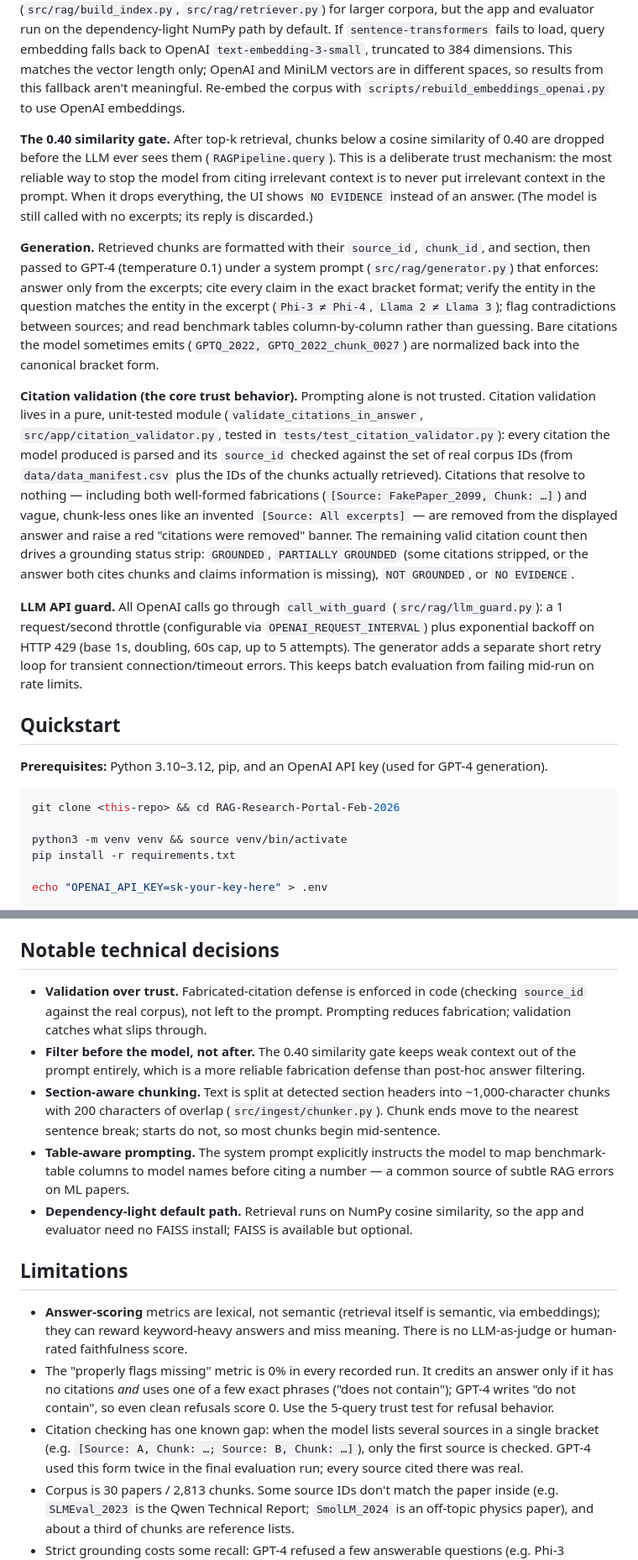
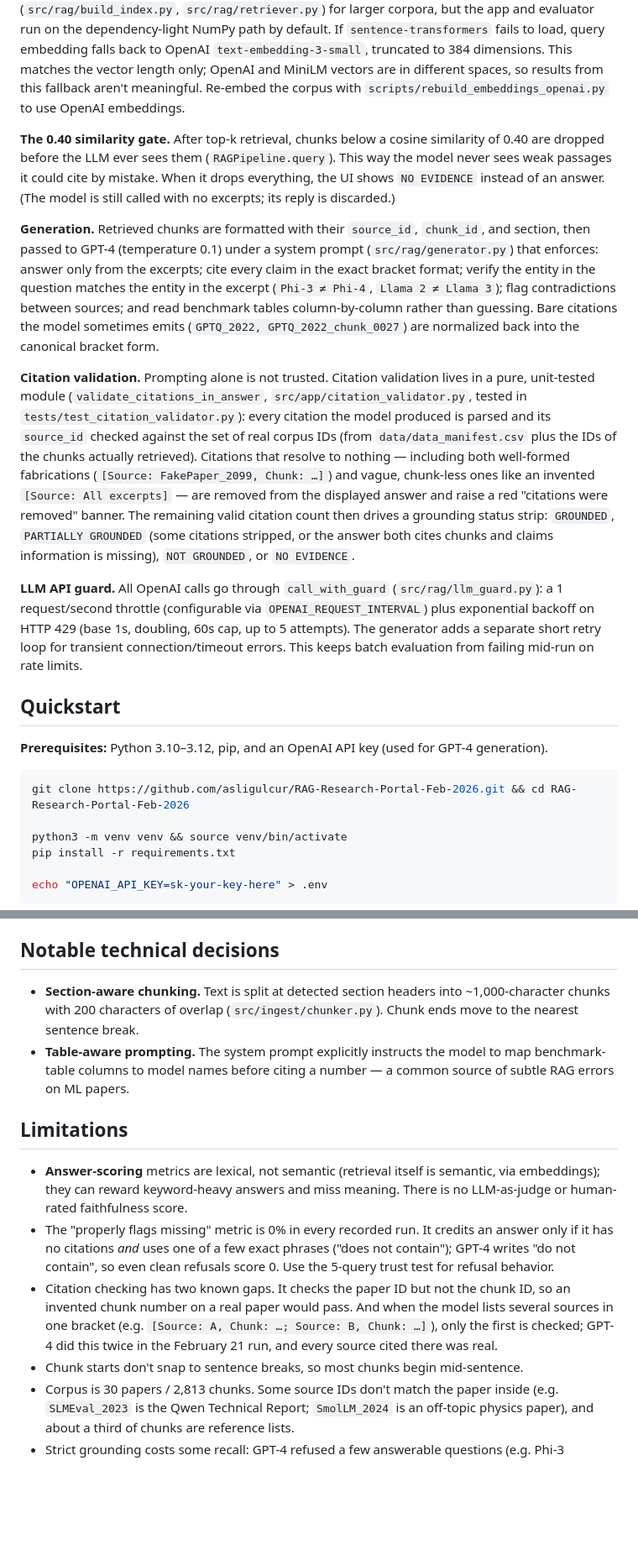
Before and after one commit to asligulcur/RAG-Research-Portal-Feb-2026, a Markdown page: README.md, 2 parts joined by grey strips. Shown at 84% size. GitHub-like rendering; blank space fills up the shorter version.

Commit message:
README: visible captions, clone URL, validator gaps, plainer wording

````diff
--- a/README.md
+++ b/README.md
@@ -24,11 +26,11 @@ The corpus domain is small language models (<7B parameters): architectures, trai
 
 **Retrieval.** The corpus is embedded once with `sentence-transformers` (`all-MiniLM-L6-v2`, 384-d, L2-normalized). Queries are matched by cosine similarity computed in NumPy over the in-memory embedding matrix (`SimpleRetriever` in `src/rag/rag_pipeline.py`). Optional metadata filters (publication year range, author substring, source type) are applied *before* scoring so the top-k is drawn only from the eligible subset. A FAISS `IndexFlatIP` path also exists (`src/rag/build_index.py`, `src/rag/retriever.py`) for larger corpora, but the app and evaluator run on the dependency-light NumPy path by default. If `sentence-transformers` fails to load, query embedding falls back to OpenAI `text-embedding-3-small`, truncated to 384 dimensions. This matches the vector length only; OpenAI and MiniLM vectors are in different spaces, so results from this fallback aren't meaningful. Re-embed the corpus with `scripts/rebuild_embeddings_openai.py` to use OpenAI embeddings.
 
-**The 0.40 similarity gate.** After top-k retrieval, chunks below a cosine similarity of 0.40 are dropped before the LLM ever sees them (`RAGPipeline.query`). This is a deliberate trust mechanism: the most reliable way to stop the model from citing irrelevant context is to never put irrelevant context in the prompt. When it drops everything, the UI shows `NO EVIDENCE` instead of an answer. (The model is still called with no excerpts; its reply is discarded.)
+**The 0.40 similarity gate.** After top-k retrieval, chunks below a cosine similarity of 0.40 are dropped before the LLM ever sees them (`RAGPipeline.query`). This way the model never sees weak passages it could cite by mistake. When it drops everything, the UI shows `NO EVIDENCE` instead of an answer. (The model is still called with no excerpts; its reply is discarded.)
 
 **Generation.** Retrieved chunks are formatted with their `source_id`, `chunk_id`, and section, then passed to GPT-4 (temperature 0.1) under a system prompt (`src/rag/generator.py`) that enforces: answer only from the excerpts; cite every claim in the exact bracket format; verify the entity in the question matches the entity in the excerpt (`Phi-3 ≠ Phi-4`, `Llama 2 ≠ Llama 3`); flag contradictions between sources; and read benchmark tables column-by-column rather than guessing. Bare citations the model sometimes emits (`GPTQ_2022, GPTQ_2022_chunk_0027`) are normalized back into the canonical bracket form.
 
-**Citation validation (the core trust behavior).** Prompting alone is not trusted. Citation validation lives in a pure, unit-tested module (`validate_citations_in_answer`, `src/app/citation_validator.py`, tested in `tests/test_citation_validator.py`): every citation the model produced is parsed and its `source_id` checked against the set of real corpus IDs (from `data/data_manifest.csv` plus the IDs of the chunks actually retrieved). Citations that resolve to nothing — including both well-formed fabrications (`[Source: FakePaper_2099, Chunk: …]`) and vague, chunk-less ones like an invented `[Source: All excerpts]` — are removed from the displayed answer and raise a red "citations were removed" banner. The remaining valid citation count then drives a grounding status strip: `GROUNDED`, `PARTIALLY GROUNDED` (some citations stripped, or the answer both cites chunks and claims information is missing), `NOT GROUNDED`, or `NO EVIDENCE`.
+**Citation validation.** Prompting alone is not trusted. Citation validation lives in a pure, unit-tested module (`validate_citations_in_answer`, `src/app/citation_validator.py`, tested in `tests/test_citation_validator.py`): every citation the model produced is parsed and its `source_id` checked against the set of real corpus IDs (from `data/data_manifest.csv` plus the IDs of the chunks actually retrieved). Citations that resolve to nothing — including both well-formed fabrications (`[Source: FakePaper_2099, Chunk: …]`) and vague, chunk-less ones like an invented `[Source: All excerpts]` — are removed from the displayed answer and raise a red "citations were removed" banner. The remaining valid citation count then drives a grounding status strip: `GROUNDED`, `PARTIALLY GROUNDED` (some citations stripped, or the answer both cites chunks and claims information is missing), `NOT GROUNDED`, or `NO EVIDENCE`.
 
 **LLM API guard.** All OpenAI calls go through `call_with_guard` (`src/rag/llm_guard.py`): a 1 request/second throttle (configurable via `OPENAI_REQUEST_INTERVAL`) plus exponential backoff on HTTP 429 (base 1s, doubling, 60s cap, up to 5 attempts). The generator adds a separate short retry loop for transient connection/timeout errors. This keeps batch evaluation from failing mid-run on rate limits.
 
@@ -37,7 +39,7 @@ The corpus domain is small language models (<7B parameters): architectures, trai
 **Prerequisites:** Python 3.10–3.12, pip, and an OpenAI API key (used for GPT-4 generation).
 
 ```bash
-git clone <this-repo> && cd RAG-Research-Portal-Feb-2026
+git clone https://github.com/asligulcur/RAG-Research-Portal-Feb-2026.git && cd RAG-Research-Portal-Feb-2026
 
 python3 -m venv venv && source venv/bin/activate
 pip install -r requirements.txt
@@ -104,17 +108,15 @@ These metrics are intentionally simple and **lexical/heuristic, not model-judged
 
 ## Notable technical decisions
 
-- **Validation over trust.** Fabricated-citation defense is enforced in code (checking `source_id` against the real corpus), not left to the prompt. Prompting reduces fabrication; validation catches what slips through.
-- **Filter before the model, not after.** The 0.40 similarity gate keeps weak context out of the prompt entirely, which is a more reliable fabrication defense than post-hoc answer filtering.
-- **Section-aware chunking.** Text is split at detected section headers into ~1,000-character chunks with 200 characters of overlap (`src/ingest/chunker.py`). Chunk ends move to the nearest sentence break; starts do not, so most chunks begin mid-sentence.
+- **Section-aware chunking.** Text is split at detected section headers into ~1,000-character chunks with 200 characters of overlap (`src/ingest/chunker.py`). Chunk ends move to the nearest sentence break.
 - **Table-aware prompting.** The system prompt explicitly instructs the model to map benchmark-table columns to model names before citing a number — a common source of subtle RAG errors on ML papers.
-- **Dependency-light default path.** Retrieval runs on NumPy cosine similarity, so the app and evaluator need no FAISS install; FAISS is available but optional.
 
 ## Limitations
 
 - **Answer-scoring** metrics are lexical, not semantic (retrieval itself is semantic, via embeddings); they can reward keyword-heavy answers and miss meaning. There is no LLM-as-judge or human-rated faithfulness score.
 - The "properly flags missing" metric is 0% in every recorded run. It credits an answer only if it has no citations *and* uses one of a few exact phrases ("does not contain"); GPT-4 writes "do not contain", so even clean refusals score 0. Use the 5-query trust test for refusal behavior.
-- Citation checking has one known gap: when the model lists several sources in a single bracket (e.g. `[Source: A, Chunk: …; Source: B, Chunk: …]`), only the first source is checked. GPT-4 used this form twice in the final evaluation run; every source cited there was real.
+- Citation checking has two known gaps. It checks the paper ID but not the chunk ID, so an invented chunk number on a real paper would pass. And when the model lists several sources in one bracket (e.g. `[Source: A, Chunk: …; Source: B, Chunk: …]`), only the first is checked; GPT-4 did this twice in the February 21 run, and every source cited there was real.
+- Chunk starts don't snap to sentence breaks, so most chunks begin mid-sentence.
 - Corpus is 30 papers / 2,813 chunks. Some source IDs don't match the paper inside (e.g. `SLMEval_2023` is the Qwen Technical Report; `SmolLM_2024` is an off-topic physics paper), and about a third of chunks are reference lists.
 - Strict grounding costs some recall: GPT-4 refused a few answerable questions (e.g. Phi-3 benchmarks, Phi-4 vs Phi-3, both in the corpus) rather than risk an unsupported answer.
 - Generation requires an OpenAI API key and network access; there is no offline generation path (embeddings are local).
````
Also changed, not shown: other parts of README.md (+7 -5 lines).
